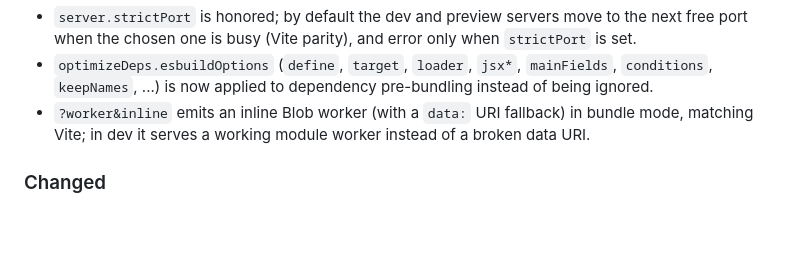
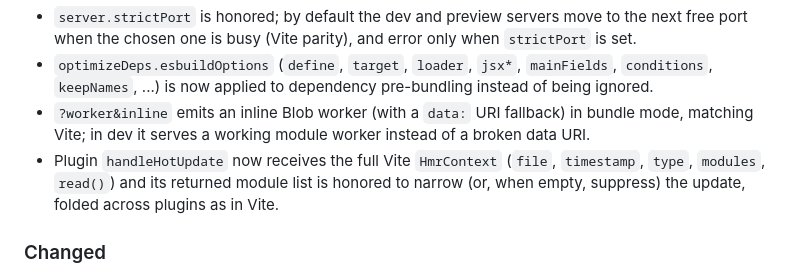
Before and after one commit to raphamorim/oj, a Markdown page: CHANGELOG.md, the part around the change. Rendered like a GitHub page; blank space fills up the shorter version.

Commit message:
changelog: handleHotUpdate context and module filtering

```diff
--- a/CHANGELOG.md
+++ b/CHANGELOG.md
@@ -14,6 +14,7 @@ and this project adheres to [Semantic Versioning](https://semver.org/spec/v2.0.0
 - `server.strictPort` is honored; by default the dev and preview servers move to the next free port when the chosen one is busy (Vite parity), and error only when `strictPort` is set.
 - `optimizeDeps.esbuildOptions` (`define`, `target`, `loader`, `jsx*`, `mainFields`, `conditions`, `keepNames`, ...) is now applied to dependency pre-bundling instead of being ignored.
 - `?worker&inline` emits an inline Blob worker (with a `data:` URI fallback) in bundle mode, matching Vite; in dev it serves a working module worker instead of a broken data URI.
+- Plugin `handleHotUpdate` now receives the full Vite `HmrContext` (`file`, `timestamp`, `type`, `modules`, `read()`) and its returned module list is honored to narrow (or, when empty, suppress) the update, folded across plugins as in Vite.
 
 ### Changed
 - Plugin `transform` sourcemaps are now composed with oj's own transform map, so dev sourcemaps trace back to the original source through plugins that rewrite code.
```
